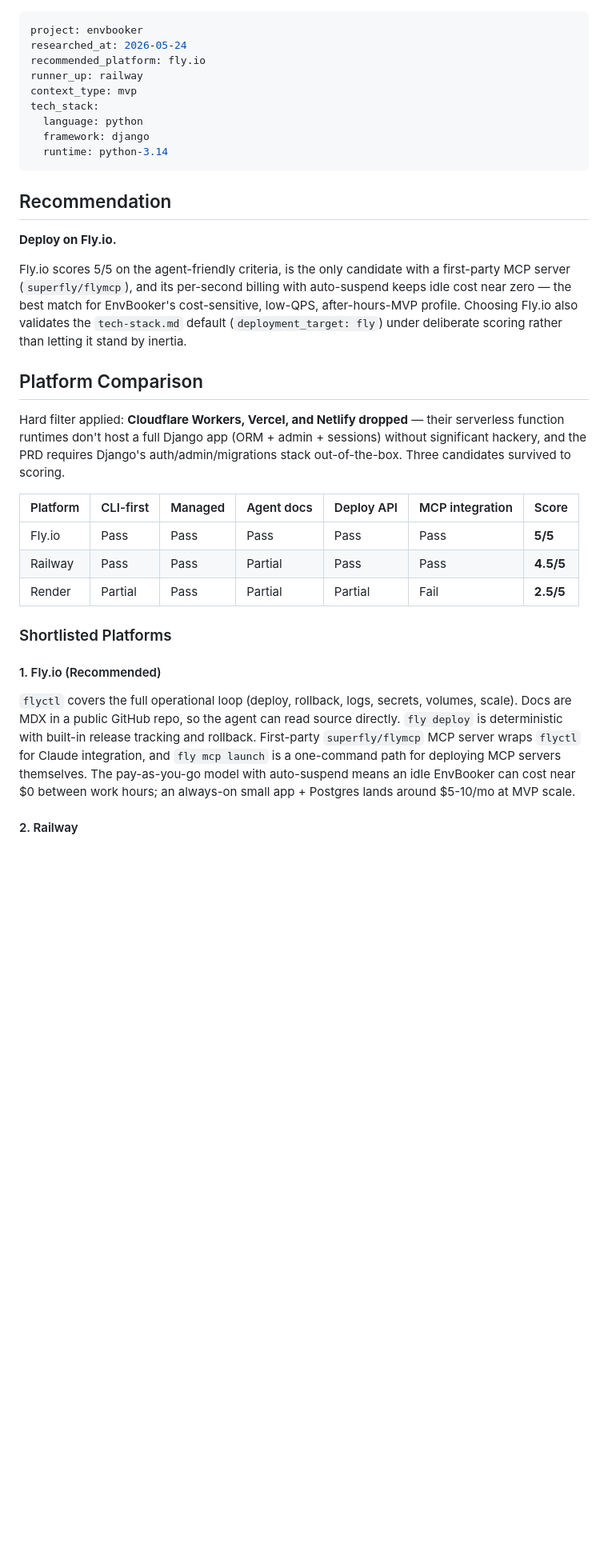
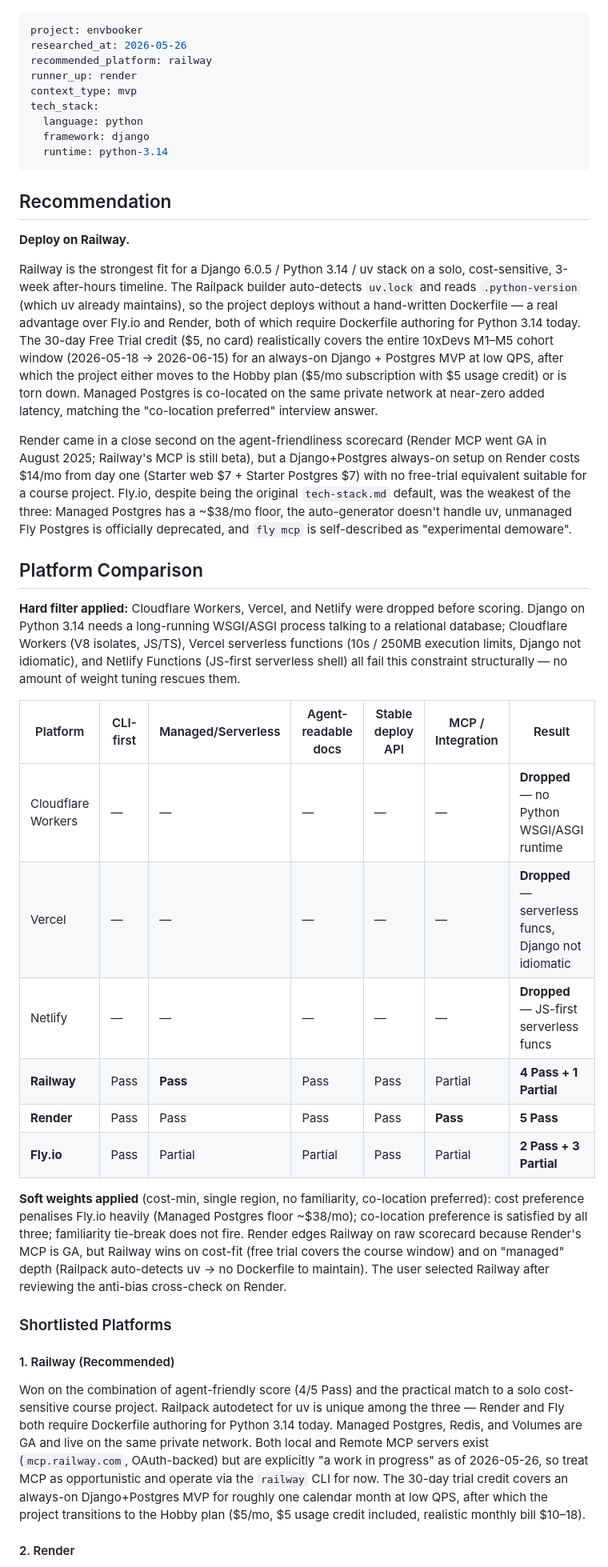
Before and after one commit to wasilukm/10xdev-proj, a Markdown page: context/foundation/infrastructure.md, the part around one of its changes. Shown at 80% size. Drawn GitHub-style; blank space fills up the shorter version.

```diff
--- a/context/foundation/infrastructure.md
+++ b/context/foundation/infrastructure.md
@@ -1,8 +1,8 @@
 ---
 project: envbooker
-researched_at: 2026-05-24
-recommended_platform: fly.io
-runner_up: railway
+researched_at: 2026-05-26
+recommended_platform: railway
+runner_up: render
 context_type: mvp
 tech_stack:
   language: python
@@ -12,25 +12,32 @@ tech_stack:
 
 ## Recommendation
 
-**Deploy on Fly.io.**
+**Deploy on Railway.**
 
-Fly.io scores 5/5 on the agent-friendly criteria, is the only candidate with a first-party MCP server (`superfly/flymcp`), and its per-second billing with auto-suspend keeps idle cost near zero — the best match for EnvBooker's cost-sensitive, low-QPS, after-hours-MVP profile. Choosing Fly.io also validates the `tech-stack.md` default (`deployment_target: fly`) under deliberate scoring rather than letting it stand by inertia.
+Railway is the strongest fit for a Django 6.0.5 / Python 3.14 / uv stack on a solo, cost-sensitive, 3-week after-hours timeline. The Railpack builder auto-detects `uv.lock` and reads `.python-version` (which uv already maintains), so the project deploys without a hand-written Dockerfile — a real advantage over Fly.io and Render, both of which require Dockerfile authoring for Python 3.14 today. The 30-day Free Trial credit ($5, no card) realistically covers the entire 10xDevs M1–M5 cohort window (2026-05-18 → 2026-06-15) for an always-on Django + Postgres MVP at low QPS, after which the project either moves to the Hobby plan ($5/mo subscription with $5 usage credit) or is torn down. Managed Postgres is co-located on the same private network at near-zero added latency, matching the "co-location preferred" interview answer.
+
+Render came in a close second on the agent-friendliness scorecard (Render MCP went GA in August 2025; Railway's MCP is still beta), but a Django+Postgres always-on setup on Render costs $14/mo from day one (Starter web $7 + Starter Postgres $7) with no free-trial equivalent suitable for a course project. Fly.io, despite being the original `tech-stack.md` default, was the weakest of the three: Managed Postgres has a ~$38/mo floor, the auto-generator doesn't handle uv, unmanaged Fly Postgres is officially deprecated, and `fly mcp` is self-described as "experimental demoware".
 
 ## Platform Comparison
 
-Hard filter applied: **Cloudflare Workers, Vercel, and Netlify dropped** — their serverless function runtimes don't host a full Django app (ORM + admin + sessions) without significant hackery, and the PRD requires Django's auth/admin/migrations stack out-of-the-box. Three candidates survived to scoring.
+**Hard filter applied:** Cloudflare Workers, Vercel, and Netlify were dropped before scoring. Django on Python 3.14 needs a long-running WSGI/ASGI process talking to a relational database; Cloudflare Workers (V8 isolates, JS/TS), Vercel serverless functions (10s / 250MB execution limits, Django not idiomatic), and Netlify Functions (JS-first serverless shell) all fail this constraint structurally — no amount of weight tuning rescues them.
 
-| Platform | CLI-first | Managed | Agent docs | Deploy API | MCP integration | Score |
+| Platform | CLI-first | Managed/Serverless | Agent-readable docs | Stable deploy API | MCP / Integration | Result |
 |---|---|---|---|---|---|---|
-| Fly.io | Pass | Pass | Pass | Pass | Pass | **5/5** |
-| Railway | Pass | Pass | Partial | Pass | Pass | **4.5/5** |
-| Render | Partial | Pass | Partial | Partial | Fail | **2.5/5** |
+| Cloudflare Workers | — | — | — | — | — | **Dropped** — no Python WSGI/ASGI runtime |
+| Vercel | — | — | — | — | — | **Dropped** — serverless funcs, Django not idiomatic |
+| Netlify | — | — | — | — | — | **Dropped** — JS-first serverless funcs |
+| **Railway** | Pass | **Pass** | Pass | Pass | Partial | **4 Pass + 1 Partial** |
+| **Render** | Pass | Pass | Pass | Pass | **Pass** | **5 Pass** |
+| **Fly.io** | Pass | Partial | Partial | Pass | Partial | **2 Pass + 3 Partial** |
+
+**Soft weights applied** (cost-min, single region, no familiarity, co-location preferred): cost preference penalises Fly.io heavily (Managed Postgres floor ~$38/mo); co-location preference is satisfied by all three; familiarity tie-break does not fire. Render edges Railway on raw scorecard because Render's MCP is GA, but Railway wins on cost-fit (free trial covers the course window) and on "managed" depth (Railpack auto-detects uv → no Dockerfile to maintain). The user selected Railway after reviewing the anti-bias cross-check on Render.
 
 ### Shortlisted Platforms
 
-#### 1. Fly.io (Recommended)
+#### 1. Railway (Recommended)
 
-`flyctl` covers the full operational loop (deploy, rollback, logs, secrets, volumes, scale). Docs are MDX in a public GitHub repo, so the agent can read source directly. `fly deploy` is deterministic with built-in release tracking and rollback. First-party `superfly/flymcp` MCP server wraps `flyctl` for Claude integration, and `fly mcp launch` is a one-command path for deploying MCP servers themselves. The pay-as-you-go model with auto-suspend means an idle EnvBooker can cost near $0 between work hours; an always-on small app + Postgres lands around $5-10/mo at MVP scale.
+Won on the combination of agent-friendly score (4/5 Pass) and the practical match to a solo cost-sensitive course project. Railpack autodetect for uv is unique among the three — Render and Fly both require Dockerfile authoring for Python 3.14 today. Managed Postgres, Redis, and Volumes are GA and live on the same private network. Both local and Remote MCP servers exist (`mcp.railway.com`, OAuth-backed) but are explicitly "a work in progress" as of 2026-05-26, so treat MCP as opportunistic and operate via the `railway` CLI for now. The 30-day trial credit covers an always-on Django+Postgres MVP for roughly one calendar month at low QPS, after which the project transitions to the Hobby plan ($5/mo, $5 usage credit included, realistic monthly bill $10–18).
 
-#### 2. Railway
+#### 2. Render
 
```
Also changed, not shown: other parts of context/foundation/infrastructure.md (+52 -58 lines).
